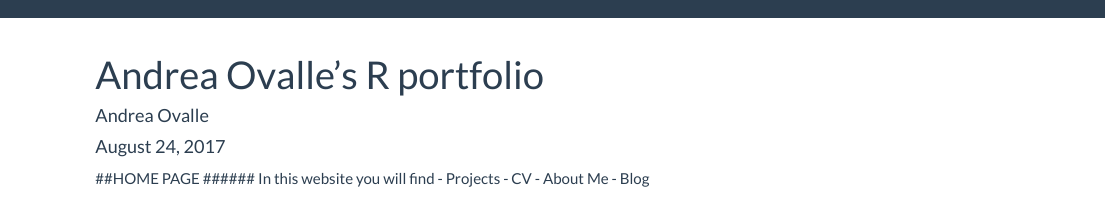
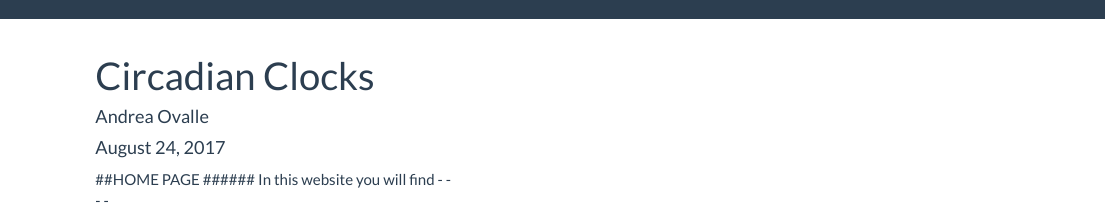
Before and after one commit to aovalle199/MyR-Portfolio, an R Markdown document (index.Rmd): the page in a window 1100 px wide, from its top. Rendered offline with R 4.5, knitr and Pandoc, with nearby package versions; a font, style sheet, LaTeX package, included part or bibliography that could not be used is replaced or left out.

Commit message:
More commits

```diff
--- a/_site.yml
+++ b/_site.yml
@@ -1,7 +1,7 @@
-name: "My R Portfolio"
+name: "Circadian Rhythms"
 output_dir: "."
 navbar:
- title: "Andrea Ovalle's R portfolio"
+ title: "Circadian Clocks"
  left:
   - text: "Home"
     icon: fa-home
@@ -9,15 +9,15 @@ navbar:
   - text: "About"
     icon: fa-info
     href: about.html
-  - text: "Projects"
+  - text: "Topics"
     icon: fa-gear
     href: projects.html
     menu:
-      - text: "Biostatistics and Computational Biology"
+      - text: "How Do Your Body Clocks Work?"
         href: regnet.html
-      - text: "Visual Cognition Lab"
+      - text: "Current Research"
         href: vcalab.html
-      - text: "AD-Neuroimaging Lab"
+      - text: "News In The Field"
         href: NeuroLab.html
 output:
  html_document:
--- a/index.Rmd
+++ b/index.Rmd
@@ -1,5 +1,5 @@
 ---
-title: "Andrea Ovalle's R portfolio"
+title: "Circadian Clocks"
 author: "Andrea Ovalle"
 date: "August 24, 2017"
 output: html_document
@@ -7,7 +7,7 @@ output: html_document
 
 ##HOME PAGE
 ###### In this website you will find
- - Projects
- - CV
- - About Me
- - Blog
+ -
+ -
+ -
+ -
```
Also changed, not shown: Projects.Rmd (+1 -1 lines), about.Rmd (+1 -1 lines).
